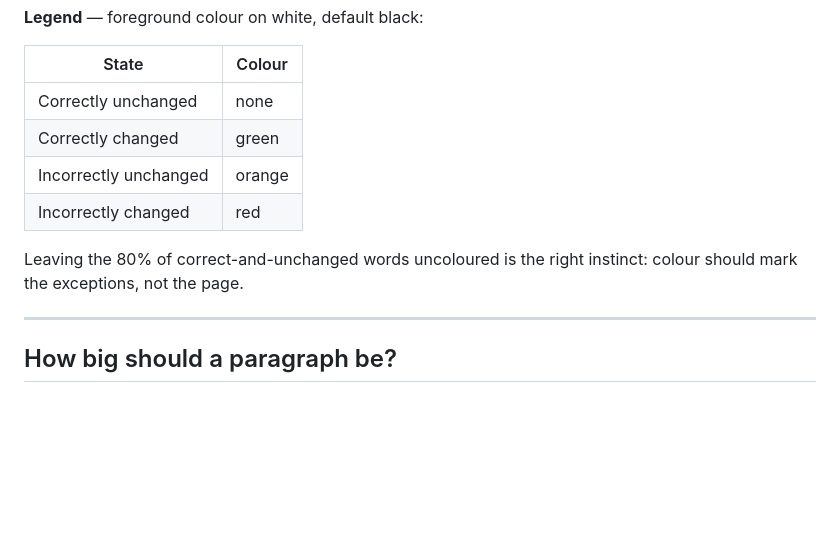
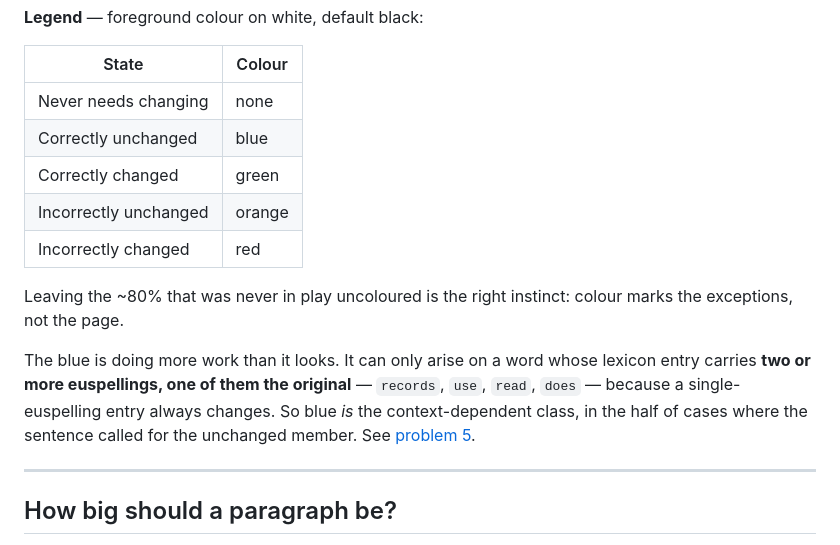
Before and after one commit to ossiak/euspell-game, a Markdown page: writing-test.md, the part around one of its changes. GitHub-like rendering; blank space fills up the shorter version.

```diff
--- a/writing-test.md
+++ b/writing-test.md
@@ -33,13 +33,20 @@ All but `Hint` are stateless.
 
 | State | Colour |
 | --- | --- |
-| Correctly unchanged | none |
+| Never needs changing | none |
+| Correctly unchanged | blue |
 | Correctly changed | green |
 | Incorrectly unchanged | orange |
 | Incorrectly changed | red |
 
-Leaving the 80% of correct-and-unchanged words uncoloured is the right
-instinct: colour should mark the exceptions, not the page.
+Leaving the ~80% that was never in play uncoloured is the right instinct: colour
+marks the exceptions, not the page.
+
+The blue is doing more work than it looks. It can only arise on a word whose
+lexicon entry carries **two or more euspellings, one of them the original** —
+`records`, `use`, `read`, `does` — because a single-euspelling entry always
+changes. So blue *is* the context-dependent class, in the half of cases where
+the sentence called for the unchanged member. See [problem 5](#5-blue-is-right-but-it-is-awarded-for-inattention).
 
 ---
 
```
Also changed, not shown: other parts of writing-test.md (+95 -54 lines).
